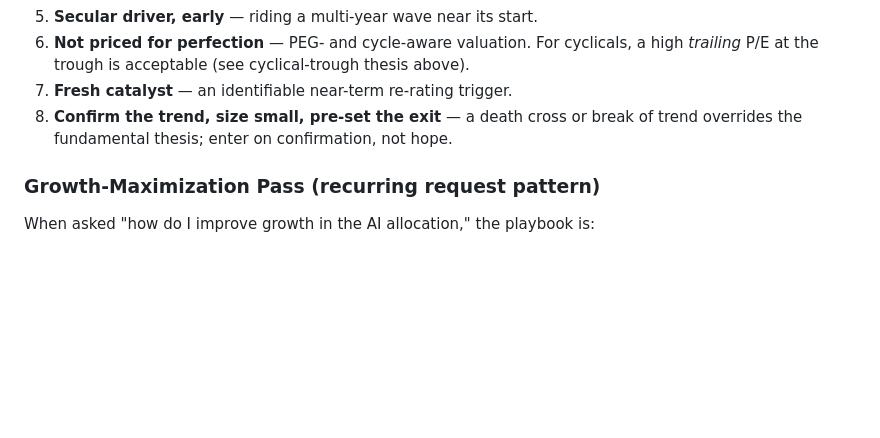
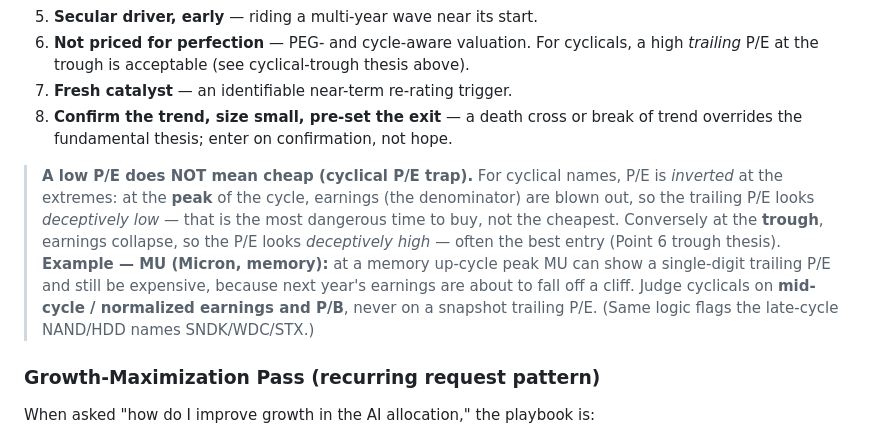
Before and after one commit to Shaakon35/Stock_portfolio, a Markdown page: SKILL.md, the part around the change. Drawn GitHub-style; blank space fills up the shorter version.

Commit message:
Add cyclical P/E-trap note to selection framework (low P/E != cheap)
Document under Point 6 that for cyclicals the trailing P/E inverts at the
extremes: low at the peak (earnings blown out, dangerous), high at the trough
(earnings collapsed, often the entry). Example: MU can show a single-digit
P/E at a memory up-cycle peak and still be expensive. Judge cyclicals on
normalized earnings and P/B, not a snapshot trailing P/E.

Co-authored-by: Ona <no-reply@ona.com>

```diff
--- a/SKILL.md
+++ b/SKILL.md
@@ -630,6 +630,16 @@ names already "priced for perfection." Apply it before the 10-pillar reporting f
 8. **Confirm the trend, size small, pre-set the exit** — a death cross or break of trend
    overrides the fundamental thesis; enter on confirmation, not hope.
 
+> **A low P/E does NOT mean cheap (cyclical P/E trap).** For cyclical names, P/E is
+> *inverted* at the extremes: at the **peak** of the cycle, earnings (the denominator) are
+> blown out, so the trailing P/E looks *deceptively low* — that is the most dangerous time to
+> buy, not the cheapest. Conversely at the **trough**, earnings collapse, so the P/E looks
+> *deceptively high* — often the best entry (Point 6 trough thesis).
+> **Example — MU (Micron, memory):** at a memory up-cycle peak MU can show a single-digit
+> trailing P/E and still be expensive, because next year's earnings are about to fall off a
+> cliff. Judge cyclicals on **mid-cycle / normalized earnings and P/B**, never on a snapshot
+> trailing P/E. (Same logic flags the late-cycle NAND/HDD names SNDK/WDC/STX.)
+
 ### Growth-Maximization Pass (recurring request pattern)
 
 When asked "how do I improve growth in the AI allocation," the playbook is:
```
